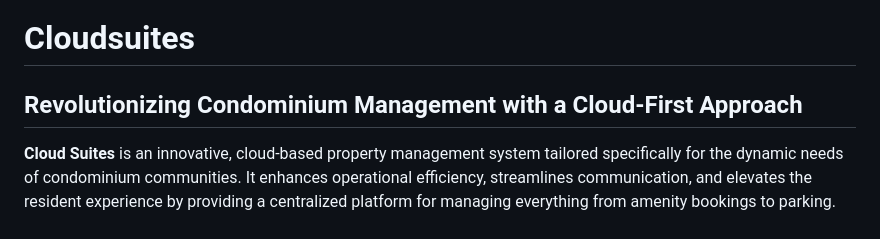
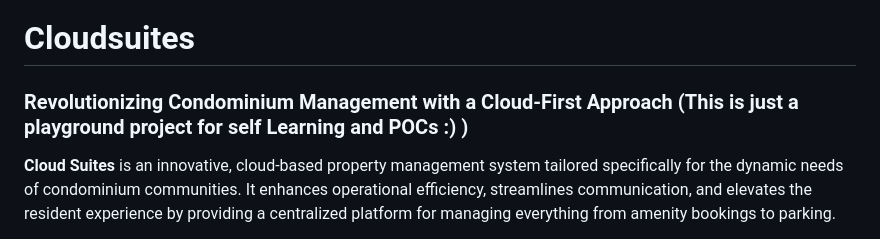
Before and after one commit to cheeksnpeeps/cloudsuites, a Markdown page: README.md, the part around the change. Rendered like a GitHub page.

```diff
--- a/README.md
+++ b/README.md
@@ -1,7 +1,7 @@
 Cloudsuites
 ==========
 
-## Revolutionizing Condominium Management with a Cloud-First Approach
+### Revolutionizing Condominium Management with a Cloud-First Approach  (This is just a playground project for self Learning and POCs :) )
 
 **Cloud Suites** is an innovative, cloud-based property management system tailored specifically for the dynamic needs of condominium communities. It enhances operational efficiency, streamlines communication, and elevates the resident experience by providing a centralized platform for managing everything from amenity bookings to parking.
 
```
